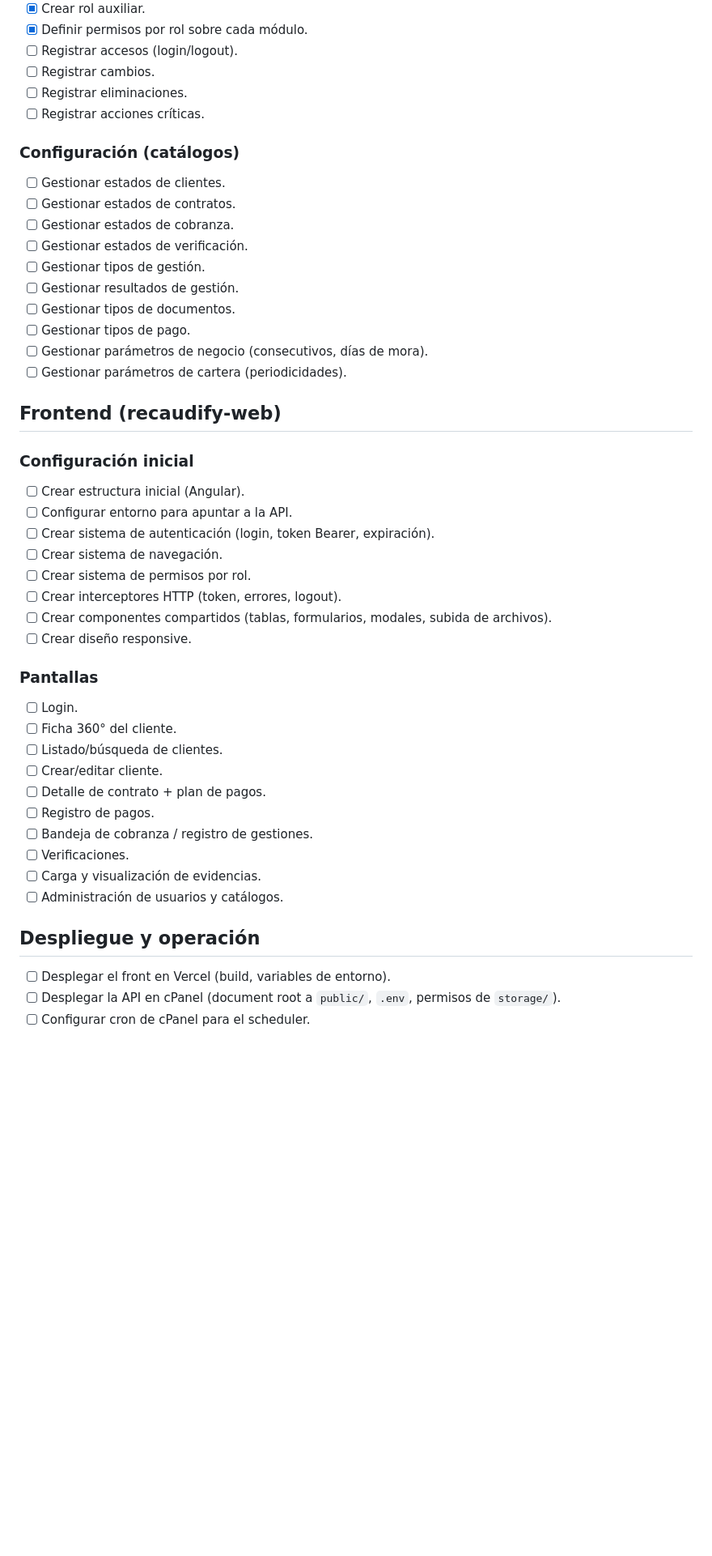
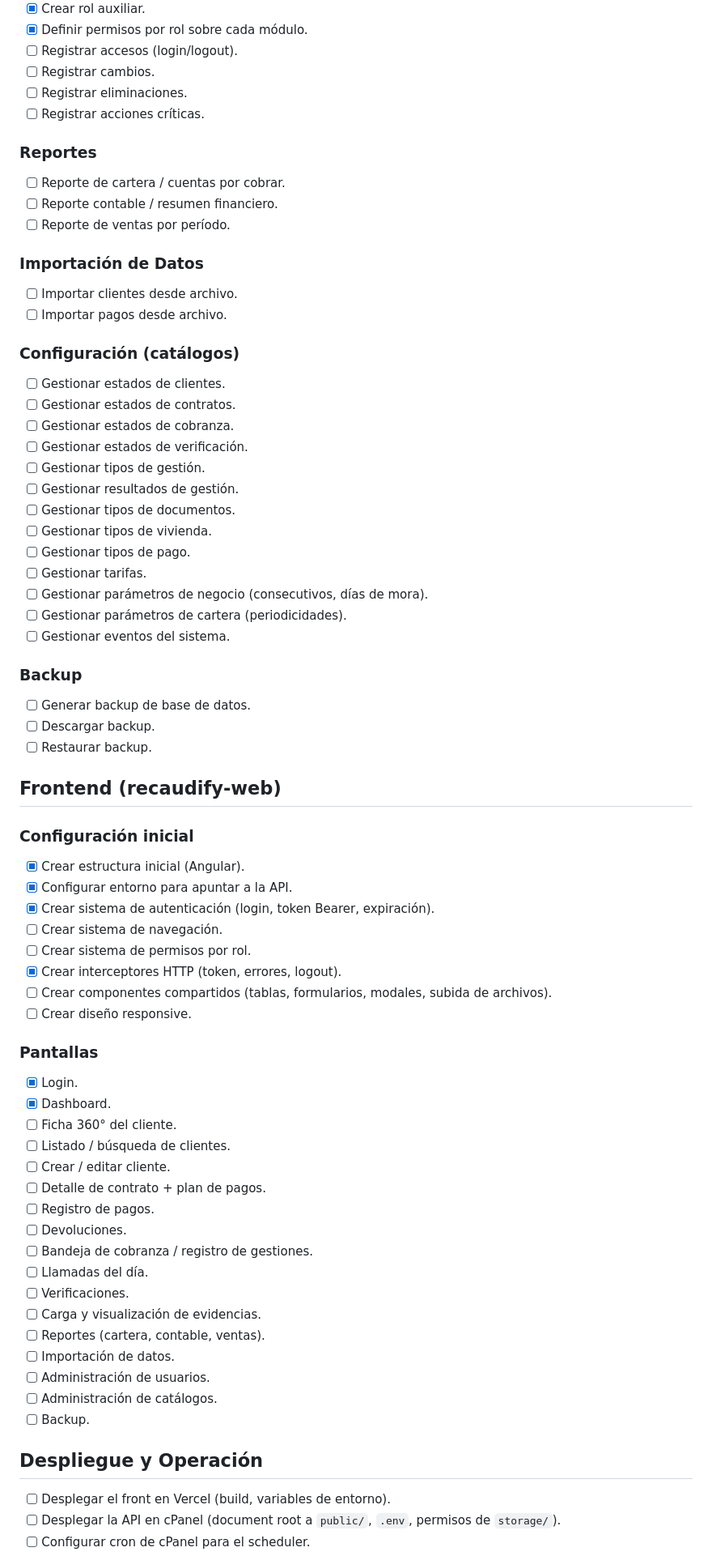
Before and after one commit to dejeloper/recaudify, a Markdown page: planning.md, the part around one of its changes. Shown at 81% size. GitHub-like rendering; blank space fills up the shorter version.

```diff
--- a/planning.md
+++ b/planning.md
@@ -130,6 +159,17 @@
 - [ ] Registrar eliminaciones.
 - [ ] Registrar acciones críticas.
 
+### Reportes
+
+- [ ] Reporte de cartera / cuentas por cobrar.
+- [ ] Reporte contable / resumen financiero.
+- [ ] Reporte de ventas por período.
+
+### Importación de Datos
+
+- [ ] Importar clientes desde archivo.
+- [ ] Importar pagos desde archivo.
+
 ### Configuración (catálogos)
 
 - [ ] Gestionar estados de clientes.
@@ -139,37 +179,53 @@
 - [ ] Gestionar tipos de gestión.
 - [ ] Gestionar resultados de gestión.
 - [ ] Gestionar tipos de documentos.
+- [ ] Gestionar tipos de vivienda.
 - [ ] Gestionar tipos de pago.
+- [ ] Gestionar tarifas.
 - [ ] Gestionar parámetros de negocio (consecutivos, días de mora).
 - [ ] Gestionar parámetros de cartera (periodicidades).
+- [ ] Gestionar eventos del sistema.
+
+### Backup
+
+- [ ] Generar backup de base de datos.
+- [ ] Descargar backup.
+- [ ] Restaurar backup.
 
 ## Frontend (recaudify-web)
 
 ### Configuración inicial
 
-- [ ] Crear estructura inicial (Angular).
-- [ ] Configurar entorno para apuntar a la API.
-- [ ] Crear sistema de autenticación (login, token Bearer, expiración).
+- [x] Crear estructura inicial (Angular).
+- [x] Configurar entorno para apuntar a la API.
+- [x] Crear sistema de autenticación (login, token Bearer, expiración).
 - [ ] Crear sistema de navegación.
 - [ ] Crear sistema de permisos por rol.
-- [ ] Crear interceptores HTTP (token, errores, logout).
+- [x] Crear interceptores HTTP (token, errores, logout).
 - [ ] Crear componentes compartidos (tablas, formularios, modales, subida de archivos).
 - [ ] Crear diseño responsive.
 
 ### Pantallas
 
-- [ ] Login.
+- [x] Login.
+- [x] Dashboard.
 - [ ] Ficha 360° del cliente.
-- [ ] Listado/búsqueda de clientes.
-- [ ] Crear/editar cliente.
+- [ ] Listado / búsqueda de clientes.
+- [ ] Crear / editar cliente.
 - [ ] Detalle de contrato + plan de pagos.
 - [ ] Registro de pagos.
+- [ ] Devoluciones.
 - [ ] Bandeja de cobranza / registro de gestiones.
+- [ ] Llamadas del día.
 - [ ] Verificaciones.
 - [ ] Carga y visualización de evidencias.
-- [ ] Administración de usuarios y catálogos.
+- [ ] Reportes (cartera, contable, ventas).
+- [ ] Importación de datos.
+- [ ] Administración de usuarios.
+- [ ] Administración de catálogos.
+- [ ] Backup.
 
-## Despliegue y operación
+## Despliegue y Operación
 
 - [ ] Desplegar el front en Vercel (build, variables de entorno).
 - [ ] Desplegar la API en cPanel (document root a `public/`, `.env`, permisos de `storage/`).
```
Also changed, not shown: other parts of planning.md (+43 -9 lines).
